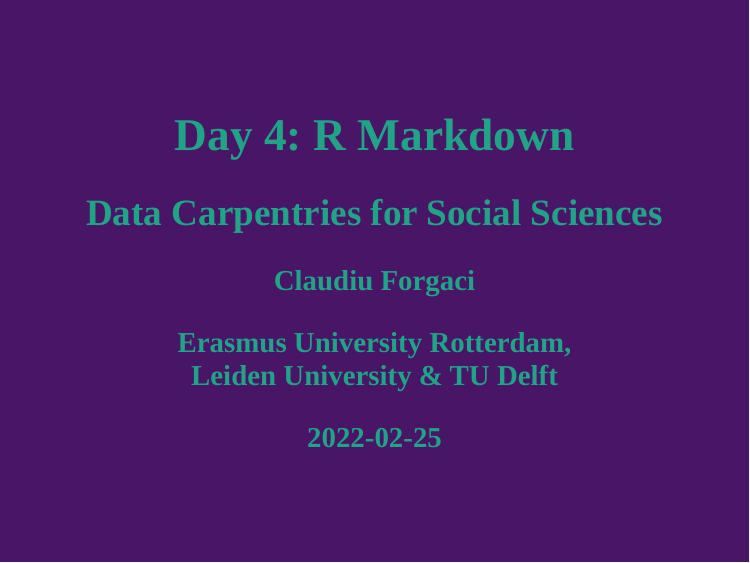
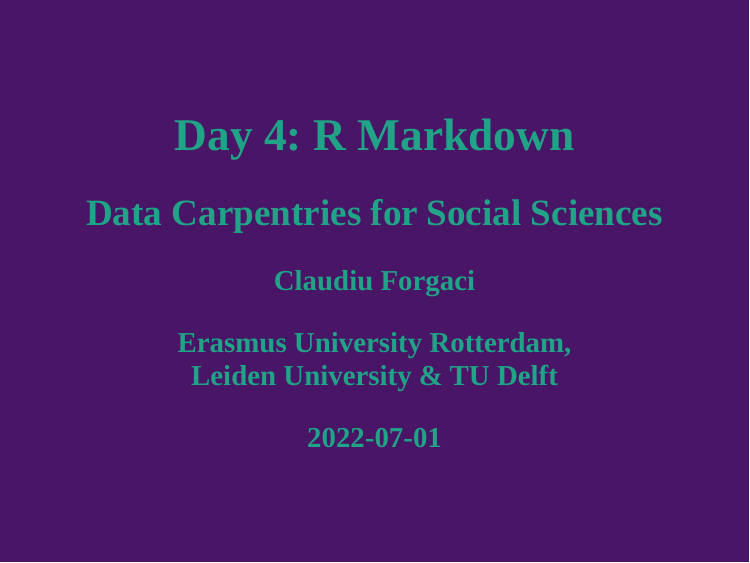
Before and after one commit to cforgaci/2022-07-01_dc-slides, an R Markdown document (dc-exercises.Rmd): page 1 of 10. Rendered offline with R 4.5, knitr and Pandoc, with nearby package versions; the slides are laid out offline by our stand-in for remark.js, each with all of its steps uncovered, in fonts that may differ from those the slides ask for, and without slide numbers, shadows or browser add-ons; colours and fonts come from the style sheet that the author committed, because xaringanthemer is not installed.

Commit message:
update date

```diff
--- a/xaringan-themer.css
+++ b/xaringan-themer.css
@@ -212,6 +212,36 @@
   color: var(--text-color) !important;
 }
 
+/* Horizontal alignment of code blocks */
+.remark-slide-content.left pre,
+.remark-slide-content.center pre,
+.remark-slide-content.right pre {
+  text-align: start;
+  width: max-content;
+  max-width: 100%;
+}
+.remark-slide-content.left pre,
+.remark-slide-content.right pre {
+  min-width: 50%;
+  min-width: min(40ch, 100%);
+}
+.remark-slide-content.center pre {
+  min-width: 66%;
+  min-width: min(50ch, 100%);
+}
+.remark-slide-content.left pre {
+  margin-left: unset;
+  margin-right: auto;
+}
+.remark-slide-content.center pre {
+  margin-left: auto;
+  margin-right: auto;
+}
+.remark-slide-content.right pre {
+  margin-left: auto;
+  margin-right: unset;
+}
+
 /* Slide Header Background for h1 elements */
 .remark-slide-content.header_background > h1 {
   display: block;
```
Also changed, not shown: dc-exercises.Rmd (+1 -1 lines), dc-exercises.html, xaringan-themer.css (2 more changed lines).
